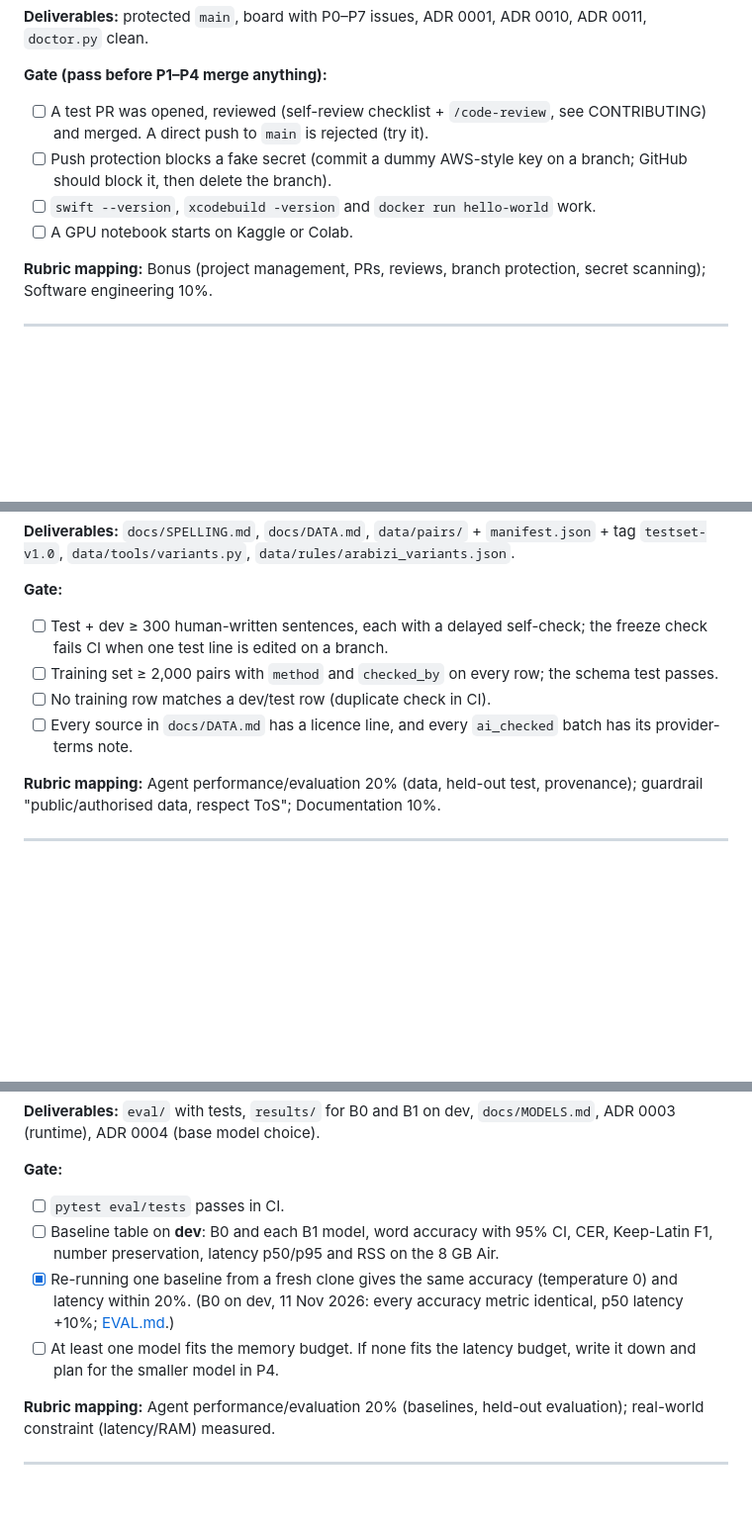
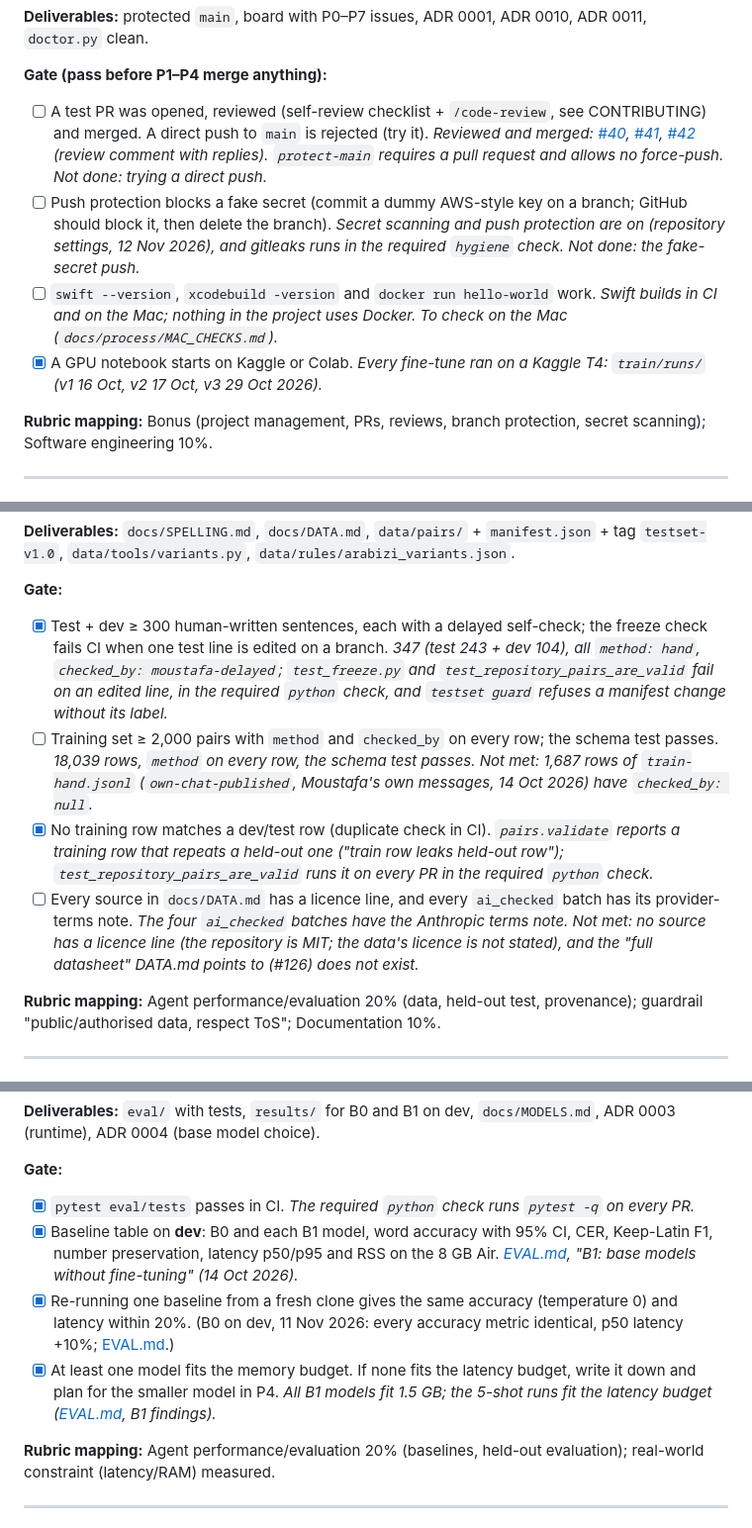
Before and after one commit to Mustafa-Abbara/arabizi-keyboard, a Markdown page: docs/ROADMAP.md, 3 parts joined by grey strips. Shown at 99% size. GitHub-like rendering; blank space fills up the shorter version.

```diff
--- a/docs/ROADMAP.md
+++ b/docs/ROADMAP.md
@@ -90,10 +90,10 @@ About 8–12 hours in W1, spread over the week:
 **Deliverables:** protected `main`, board with P0–P7 issues, ADR 0001, ADR 0010, ADR 0011, `doctor.py` clean.
 
 **Gate (pass before P1–P4 merge anything):**
-- [ ] A test PR was opened, reviewed (self-review checklist + `/code-review`, see CONTRIBUTING) and merged. A direct push to `main` is rejected (try it).
-- [ ] Push protection blocks a fake secret (commit a dummy AWS-style key on a branch; GitHub should block it, then delete the branch).
-- [ ] `swift --version`, `xcodebuild -version` and `docker run hello-world` work.
-- [ ] A GPU notebook starts on Kaggle or Colab.
+- [ ] A test PR was opened, reviewed (self-review checklist + `/code-review`, see CONTRIBUTING) and merged. A direct push to `main` is rejected (try it). *Reviewed and merged: [#40](https://github.com/Mustafa-Abbara/arabizi-keyboard/pull/40), [#41](https://github.com/Mustafa-Abbara/arabizi-keyboard/pull/41), [#42](https://github.com/Mustafa-Abbara/arabizi-keyboard/pull/42) (review comment with replies). `protect-main` requires a pull request and allows no force-push. Not done: trying a direct push.*
+- [ ] Push protection blocks a fake secret (commit a dummy AWS-style key on a branch; GitHub should block it, then delete the branch). *Secret scanning and push protection are on (repository settings, 12 Nov 2026), and gitleaks runs in the required `hygiene` check. Not done: the fake-secret push.*
+- [ ] `swift --version`, `xcodebuild -version` and `docker run hello-world` work. *Swift builds in CI and on the Mac; nothing in the project uses Docker. To check on the Mac (`docs/process/MAC_CHECKS.md`).*
+- [x] A GPU notebook starts on Kaggle or Colab. *Every fine-tune ran on a Kaggle T4: `train/runs/` (v1 16 Oct, v2 17 Oct, v3 29 Oct 2026).*
 
 **Rubric mapping:** Bonus (project management, PRs, reviews, branch protection, secret scanning); Software engineering 10%.
 
@@ -171,10 +173,10 @@ About 8–12 hours in W1, spread over the week:
 **Deliverables:** `docs/SPELLING.md`, `docs/DATA.md`, `data/pairs/` + `manifest.json` + tag `testset-v1.0`, `data/tools/variants.py`, `data/rules/arabizi_variants.json`.
 
 **Gate:**
-- [ ] Test + dev ≥ 300 human-written sentences, each with a delayed self-check; the freeze check fails CI when one test line is edited on a branch.
-- [ ] Training set ≥ 2,000 pairs with `method` and `checked_by` on every row; the schema test passes.
-- [ ] No training row matches a dev/test row (duplicate check in CI).
-- [ ] Every source in `docs/DATA.md` has a licence line, and every `ai_checked` batch has its provider-terms note.
+- [x] Test + dev ≥ 300 human-written sentences, each with a delayed self-check; the freeze check fails CI when one test line is edited on a branch. *347 (test 243 + dev 104), all `method: hand`, `checked_by: moustafa-delayed`; `test_freeze.py` and `test_repository_pairs_are_valid` fail on an edited line, in the required `python` check, and `testset guard` refuses a manifest change without its label.*
+- [ ] Training set ≥ 2,000 pairs with `method` and `checked_by` on every row; the schema test passes. *18,039 rows, `method` on every row, the schema test passes. Not met: 1,687 rows of `train-hand.jsonl` (`own-chat-published`, Moustafa's own messages, 14 Oct 2026) have `checked_by: null`.*
+- [x] No training row matches a dev/test row (duplicate check in CI). *`pairs.validate` reports a training row that repeats a held-out one ("train row leaks held-out row"); `test_repository_pairs_are_valid` runs it on every PR in the required `python` check.*
+- [ ] Every source in `docs/DATA.md` has a licence line, and every `ai_checked` batch has its provider-terms note. *The four `ai_checked` batches have the Anthropic terms note. Not met: no source has a licence line (the repository is MIT; the data's licence is not stated), and the "full datasheet" DATA.md points to (#126) does not exist.*
 
 **Rubric mapping:** Agent performance/evaluation 20% (data, held-out test, provenance); guardrail "public/authorised data, respect ToS"; Documentation 10%.
 
@@ -210,10 +212,10 @@ About 8–12 hours in W1, spread over the week:
 **Deliverables:** `eval/` with tests, `results/` for B0 and B1 on dev, `docs/MODELS.md`, ADR 0003 (runtime), ADR 0004 (base model choice).
 
 **Gate:**
-- [ ] `pytest eval/tests` passes in CI.
-- [ ] Baseline table on **dev**: B0 and each B1 model, word accuracy with 95% CI, CER, Keep-Latin F1, number preservation, latency p50/p95 and RSS on the 8 GB Air.
+- [x] `pytest eval/tests` passes in CI. *The required `python` check runs `pytest -q` on every PR.*
+- [x] Baseline table on **dev**: B0 and each B1 model, word accuracy with 95% CI, CER, Keep-Latin F1, number preservation, latency p50/p95 and RSS on the 8 GB Air. *[EVAL.md](EVAL.md), "B1: base models without fine-tuning" (14 Oct 2026).*
 - [x] Re-running one baseline from a fresh clone gives the same accuracy (temperature 0) and latency within 20%. (B0 on dev, 11 Nov 2026: every accuracy metric identical, p50 latency +10%; [EVAL.md](EVAL.md#reproducing-a-baseline-from-a-fresh-clone-11-nov-2026).)
-- [ ] At least one model fits the memory budget. If none fits the latency budget, write it down and plan for the smaller model in P4.
+- [x] At least one model fits the memory budget. If none fits the latency budget, write it down and plan for the smaller model in P4. *All B1 models fit 1.5 GB; the 5-shot runs fit the latency budget ([EVAL.md](EVAL.md), B1 findings).*
 
 **Rubric mapping:** Agent performance/evaluation 20% (baselines, held-out evaluation); real-world constraint (latency/RAM) measured.
 
```
Also changed, not shown: other parts of docs/ROADMAP.md (+9 -5 lines), docs/MODELS.md (+8 -0 lines), docs/process/MAC_CHECKS.md (added, +183 -0 lines).
